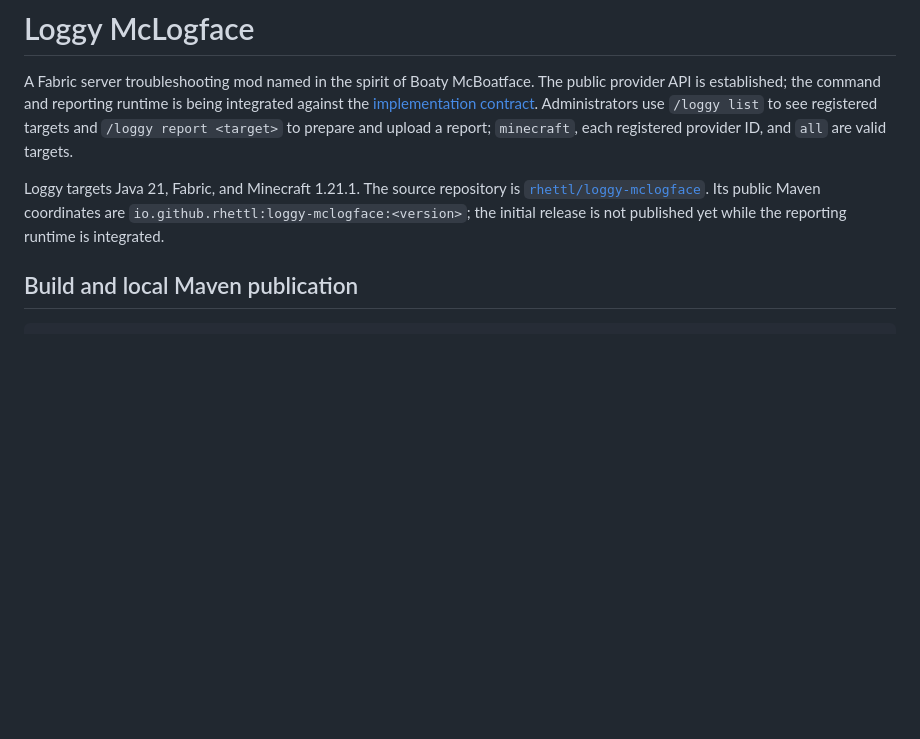
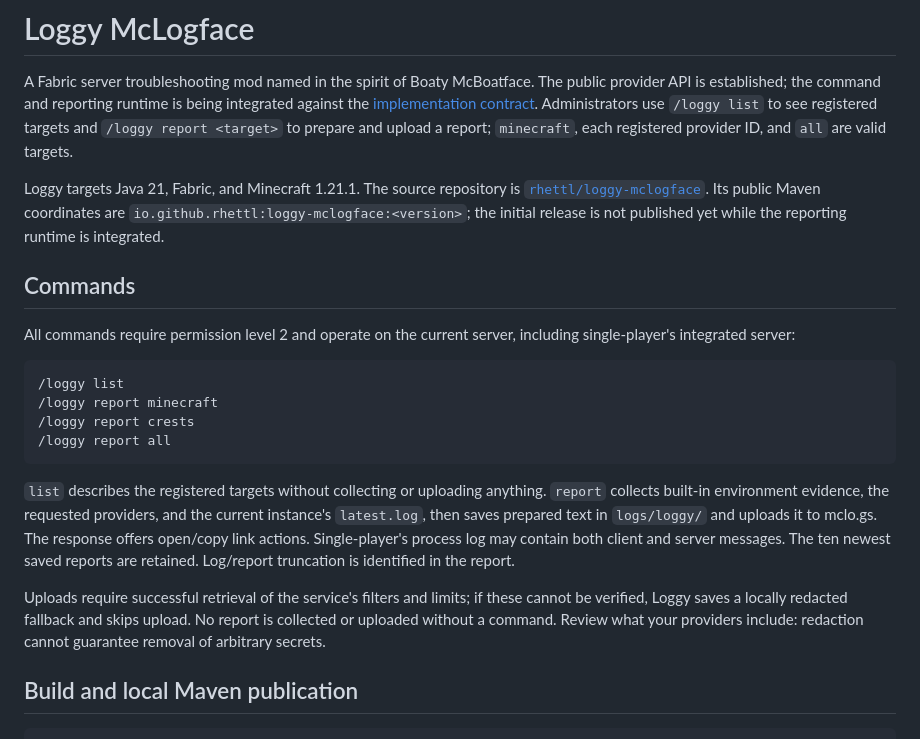
Before and after one commit to rhettl/loggy-mclogface, a Markdown page: README.md, the part around the change. GitHub-like rendering; blank space fills up the shorter version.

Commit message:
Document runtime usage and verification evidence

````diff
--- a/README.md
+++ b/README.md
@@ -11,6 +11,30 @@ Loggy targets Java 21, Fabric, and Minecraft 1.21.1. The source repository is
 [`rhettl/loggy-mclogface`](https://github.com/rhettl/loggy-mclogface). Its public
 Maven coordinates are `io.github.rhettl:loggy-mclogface:<version>`; the initial
 release is not published yet while the reporting runtime is integrated.
+
+## Commands
+
+All commands require permission level 2 and operate on the current server, including
+single-player's integrated server:
+
+```text
+/loggy list
+/loggy report minecraft
+/loggy report crests
+/loggy report all
+```
+
+`list` describes the registered targets without collecting or uploading anything.
+`report` collects built-in environment evidence, the requested providers, and the
+current instance's `latest.log`, then saves prepared text in `logs/loggy/` and
+uploads it to mclo.gs. The response offers open/copy link actions. Single-player's
+process log may contain both client and server messages. The ten newest saved
+reports are retained. Log/report truncation is identified in the report.
+
+Uploads require successful retrieval of the service's filters and limits; if these
+cannot be verified, Loggy saves a locally redacted fallback and skips upload. No
+report is collected or uploaded without a command. Review what your providers
+include: redaction cannot guarantee removal of arbitrary secrets.
 
 ## Build and local Maven publication
 
````
Also changed, not shown: docs/VERIFICATION.md (added, +32 -0 lines).
